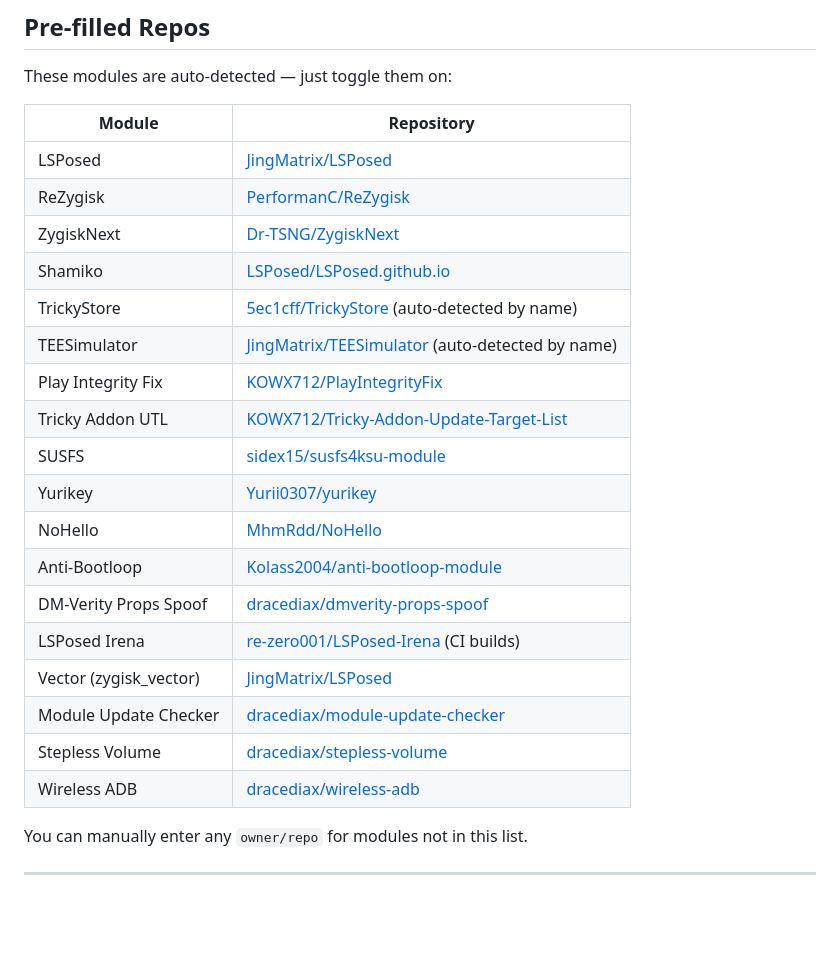
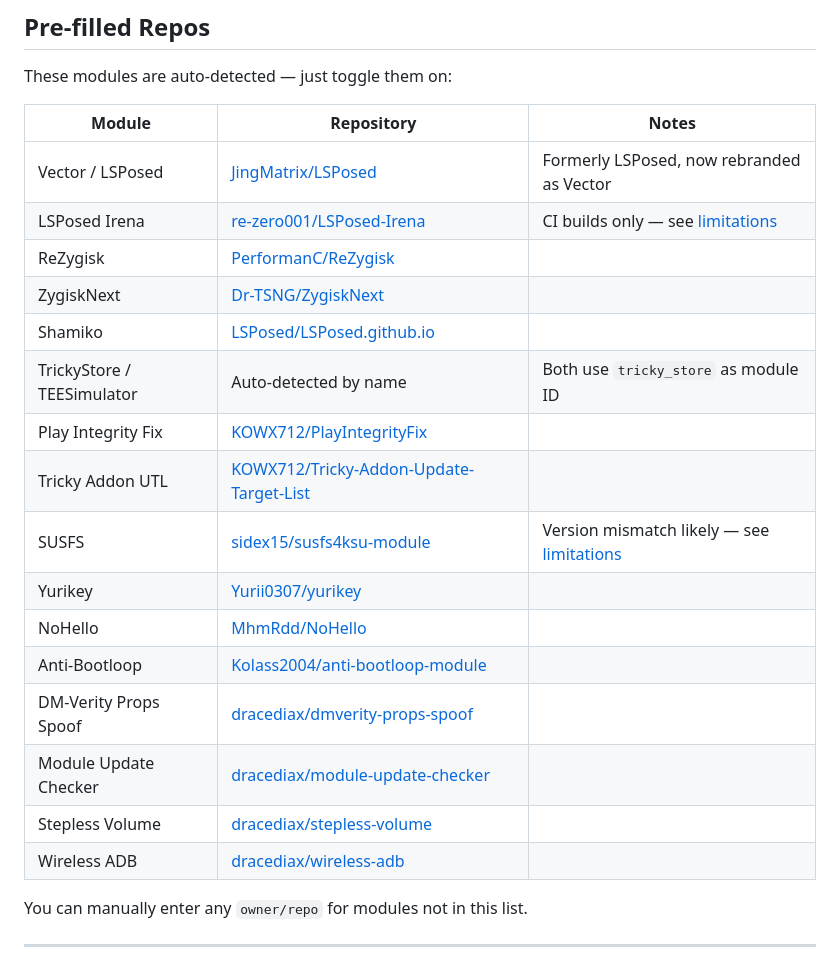
Before and after one commit to dracediax/module-update-checker, a Markdown page: README.md, the part around the change. GitHub-like rendering; blank space fills up the shorter version.

Commit message:
README: clean up repo table — Vector note, Irena limitation link, TrickyStore/TEESimulator clarification, SUSFS note

```diff
--- a/README.md
+++ b/README.md
@@ -49,26 +49,24 @@ That's it. After reboot, you'll get a notification if updates are available.
 
 These modules are auto-detected — just toggle them on:
 
-| Module | Repository |
-|--------|-----------|
-| LSPosed | [JingMatrix/LSPosed](https://github.com/JingMatrix/LSPosed) |
-| ReZygisk | [PerformanC/ReZygisk](https://github.com/PerformanC/ReZygisk) |
-| ZygiskNext | [Dr-TSNG/ZygiskNext](https://github.com/Dr-TSNG/ZygiskNext) |
-| Shamiko | [LSPosed/LSPosed.github.io](https://github.com/LSPosed/LSPosed.github.io) |
-| TrickyStore | [5ec1cff/TrickyStore](https://github.com/5ec1cff/TrickyStore) (auto-detected by name) |
-| TEESimulator | [JingMatrix/TEESimulator](https://github.com/JingMatrix/TEESimulator) (auto-detected by name) |
-| Play Integrity Fix | [KOWX712/PlayIntegrityFix](https://github.com/KOWX712/PlayIntegrityFix) |
-| Tricky Addon UTL | [KOWX712/Tricky-Addon-Update-Target-List](https://github.com/KOWX712/Tricky-Addon-Update-Target-List) |
-| SUSFS | [sidex15/susfs4ksu-module](https://github.com/sidex15/susfs4ksu-module) |
-| Yurikey | [Yurii0307/yurikey](https://github.com/Yurii0307/yurikey) |
-| NoHello | [MhmRdd/NoHello](https://github.com/MhmRdd/NoHello) |
-| Anti-Bootloop | [Kolass2004/anti-bootloop-module](https://github.com/Kolass2004/anti-bootloop-module) |
-| DM-Verity Props Spoof | [dracediax/dmverity-props-spoof](https://github.com/dracediax/dmverity-props-spoof) |
-| LSPosed Irena | [re-zero001/LSPosed-Irena](https://github.com/re-zero001/LSPosed-Irena) (CI builds) |
-| Vector (zygisk_vector) | [JingMatrix/LSPosed](https://github.com/JingMatrix/LSPosed) |
-| Module Update Checker | [dracediax/module-update-checker](https://github.com/dracediax/module-update-checker) |
-| Stepless Volume | [dracediax/stepless-volume](https://github.com/dracediax/stepless-volume) |
-| Wireless ADB | [dracediax/wireless-adb](https://github.com/dracediax/wireless-adb) |
+| Module | Repository | Notes |
+|--------|-----------|-------|
+| Vector / LSPosed | [JingMatrix/LSPosed](https://github.com/JingMatrix/LSPosed) | Formerly LSPosed, now rebranded as Vector |
+| LSPosed Irena | [re-zero001/LSPosed-Irena](https://github.com/re-zero001/LSPosed-Irena) | CI builds only — see [limitations](#ci-builds-require-a-github-token) |
+| ReZygisk | [PerformanC/ReZygisk](https://github.com/PerformanC/ReZygisk) | |
+| ZygiskNext | [Dr-TSNG/ZygiskNext](https://github.com/Dr-TSNG/ZygiskNext) | |
+| Shamiko | [LSPosed/LSPosed.github.io](https://github.com/LSPosed/LSPosed.github.io) | |
+| TrickyStore / TEESimulator | Auto-detected by name | Both use `tricky_store` as module ID |
+| Play Integrity Fix | [KOWX712/PlayIntegrityFix](https://github.com/KOWX712/PlayIntegrityFix) | |
+| Tricky Addon UTL | [KOWX712/Tricky-Addon-Update-Target-List](https://github.com/KOWX712/Tricky-Addon-Update-Target-List) | |
+| SUSFS | [sidex15/susfs4ksu-module](https://github.com/sidex15/susfs4ksu-module) | Version mismatch likely — see [limitations](#susfs-version-mismatch) |
+| Yurikey | [Yurii0307/yurikey](https://github.com/Yurii0307/yurikey) | |
+| NoHello | [MhmRdd/NoHello](https://github.com/MhmRdd/NoHello) | |
+| Anti-Bootloop | [Kolass2004/anti-bootloop-module](https://github.com/Kolass2004/anti-bootloop-module) | |
+| DM-Verity Props Spoof | [dracediax/dmverity-props-spoof](https://github.com/dracediax/dmverity-props-spoof) | |
+| Module Update Checker | [dracediax/module-update-checker](https://github.com/dracediax/module-update-checker) | |
+| Stepless Volume | [dracediax/stepless-volume](https://github.com/dracediax/stepless-volume) | |
+| Wireless ADB | [dracediax/wireless-adb](https://github.com/dracediax/wireless-adb) | |
 
 You can manually enter any `owner/repo` for modules not in this list.
 
```
